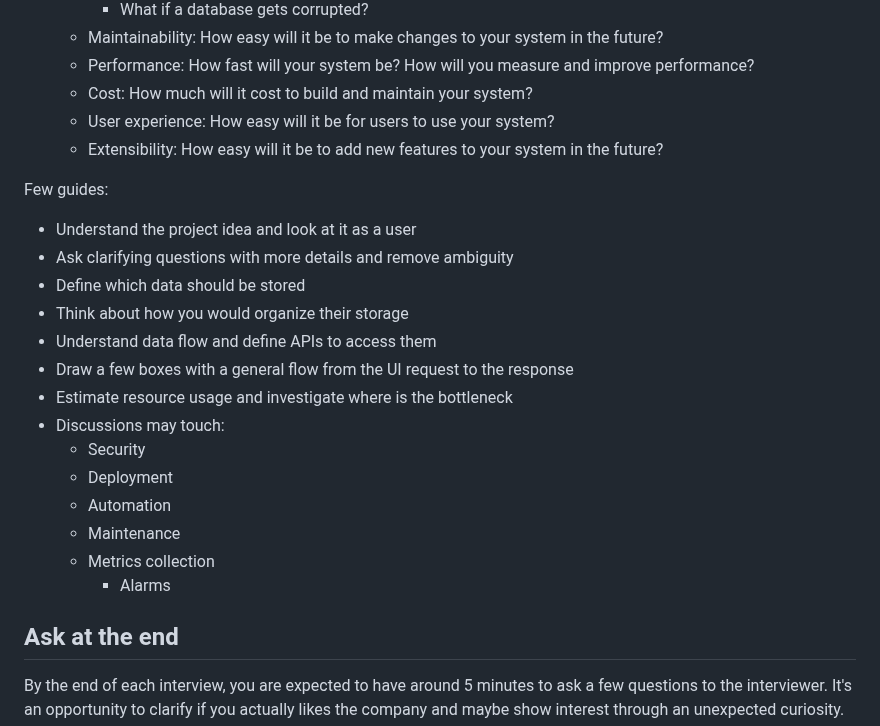
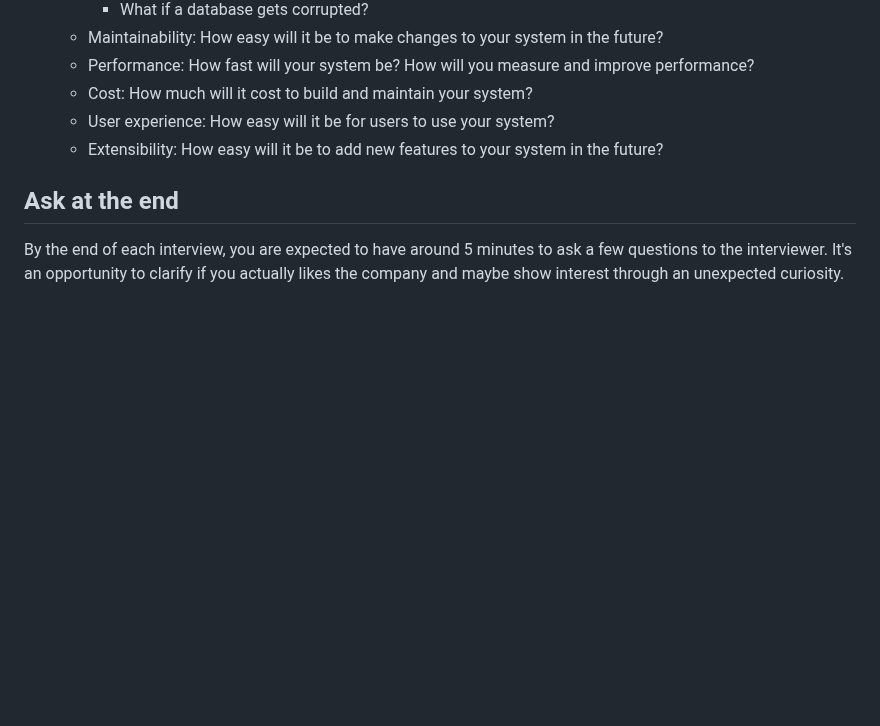
Before and after one commit to gardusig/road2senior, a Markdown page: preparation/README.md, the part around the change. GitHub-like rendering; blank space fills up the shorter version.

```diff
--- a/preparation/README.md
+++ b/preparation/README.md
@@ -211,23 +211,6 @@ I have defined some kind of algorithm, still ongoing process. Let's use Twitter
    - User experience: How easy will it be for users to use your system?
    - Extensibility: How easy will it be to add new features to your system in the future?
 
-Few guides:
-
-- Understand the project idea and look at it as a user
-- Ask clarifying questions with more details and remove ambiguity
-- Define which data should be stored
-- Think about how you would organize their storage
-- Understand data flow and define APIs to access them
-- Draw a few boxes with a general flow from the UI request to the response
-- Estimate resource usage and investigate where is the bottleneck
-- Discussions may touch:
-  - Security
-  - Deployment
-  - Automation
-  - Maintenance
-  - Metrics collection
-    - Alarms
-
 ## Ask at the end
 
 By the end of each interview, you are expected to have around 5 minutes to ask a few questions to the interviewer. It's an opportunity to clarify if you actually likes the company and maybe show interest through an unexpected curiosity.
```
